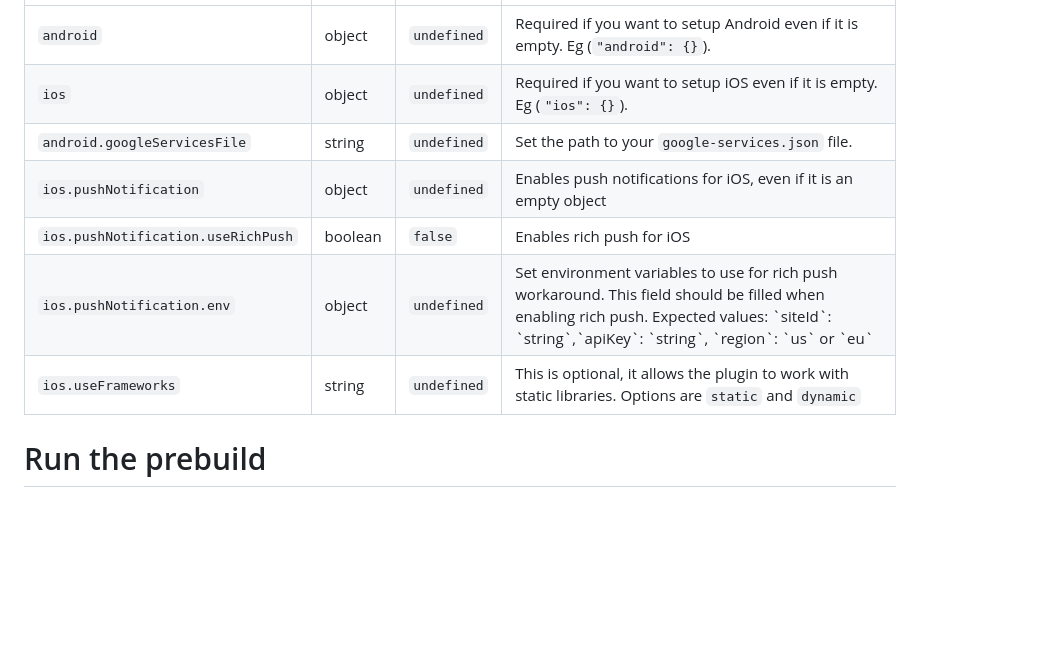
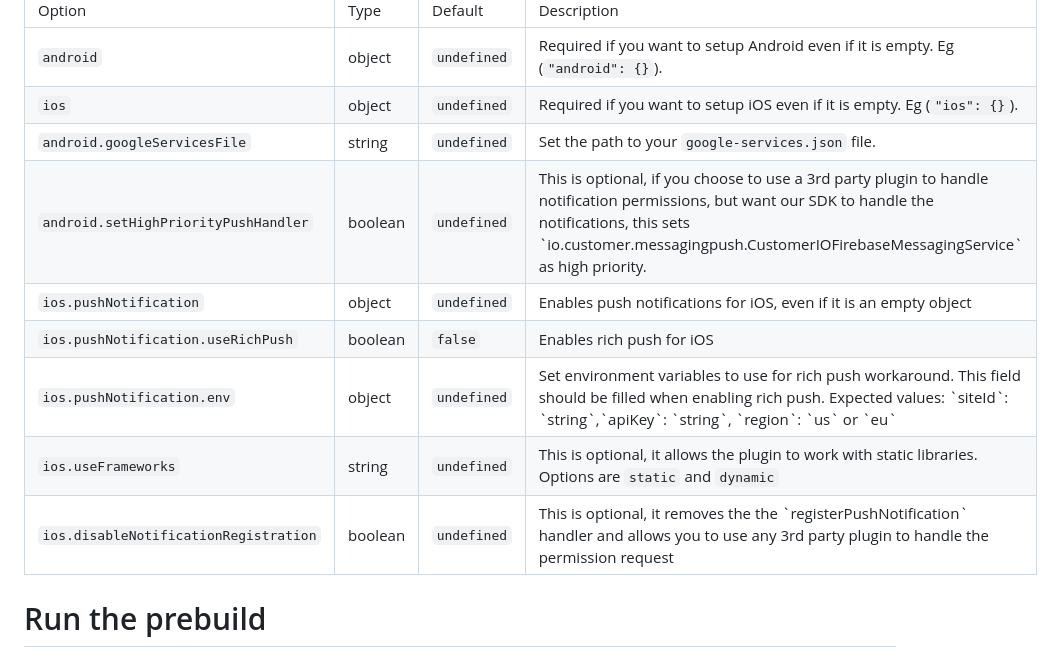
Before and after one commit to customerio/customerio-expo-plugin, a Markdown page: README.md, the part around the change. Drawn GitHub-style; blank space fills up the shorter version.

```diff
--- a/README.md
+++ b/README.md
@@ -125,6 +125,12 @@ The `customerio-expo-plugin` supports the following configuration options. In mo
             <td>Set the path to your <code>google-services.json</code> file.</td>
         </tr>
         <tr>
+            <td><code>android.setHighPriorityPushHandler</code></td>
+            <td>boolean</td>
+            <td><code>undefined</code></td>
+            <td>This is optional, if you choose to use a 3rd party plugin to handle notification permissions, but want our SDK to handle the notifications, this sets `io.customer.messagingpush.CustomerIOFirebaseMessagingService` as high priority.</td>
+        </tr>
+        <tr>
             <td><code>ios.pushNotification</code></td>
             <td>object</td>
             <td style="white-space:nowrap;"><code>undefined</code></td>
@@ -147,6 +153,12 @@ The `customerio-expo-plugin` supports the following configuration options. In mo
             <td>string</td>
             <td><code>undefined</code></td>
             <td>This is optional, it allows the plugin to work with static libraries. Options are <code>static</code> and <code>dynamic</code></td>
+        </tr>
+        <tr>
+            <td style="white-space:nowrap;"><code>ios.disableNotificationRegistration</code></td>
+            <td>boolean</td>
+            <td><code>undefined</code></td>
+            <td>This is optional, it removes the the `registerPushNotification` handler and allows you to use any 3rd party plugin to handle the permission request </td>
         </tr>
     </tbody>
 </table>
```
